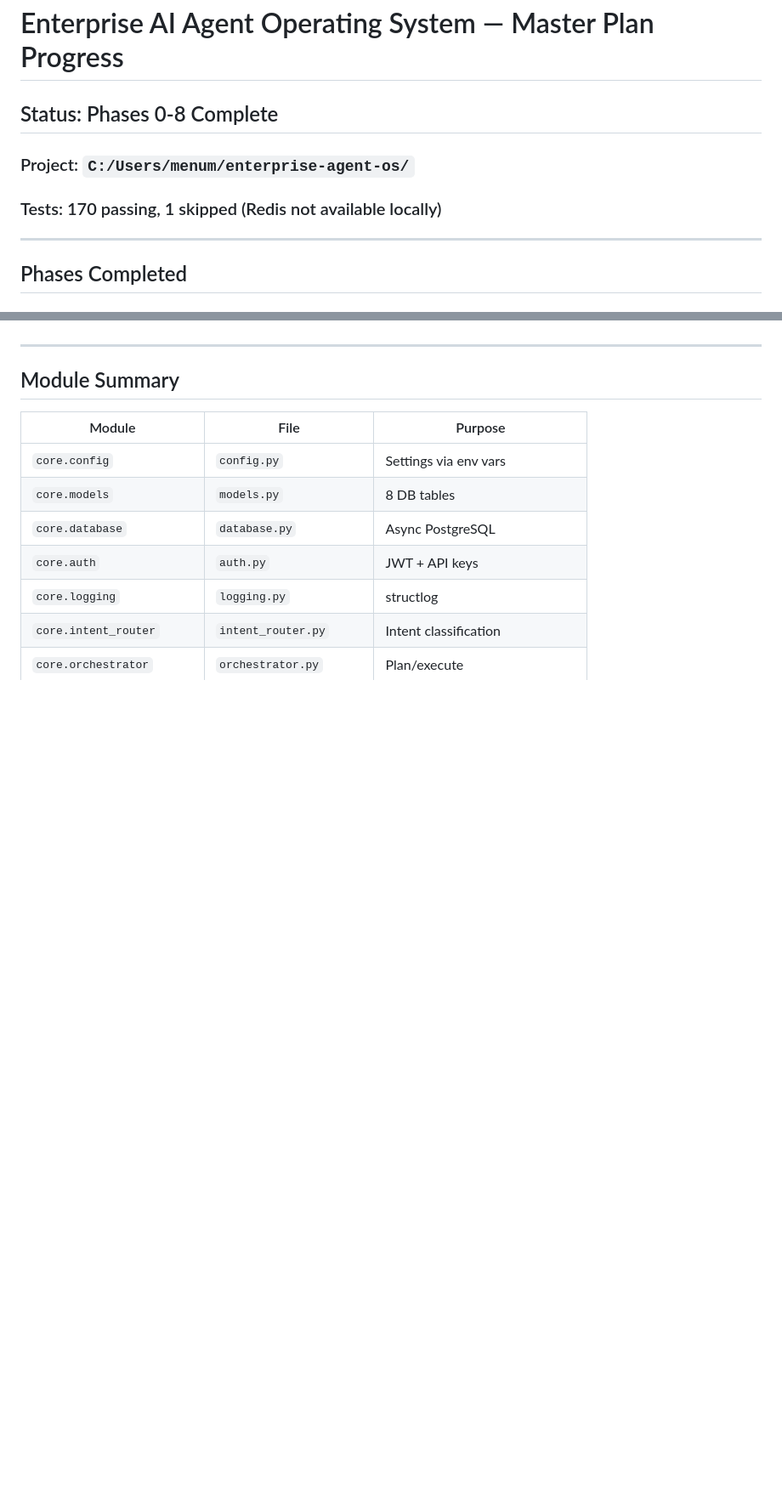
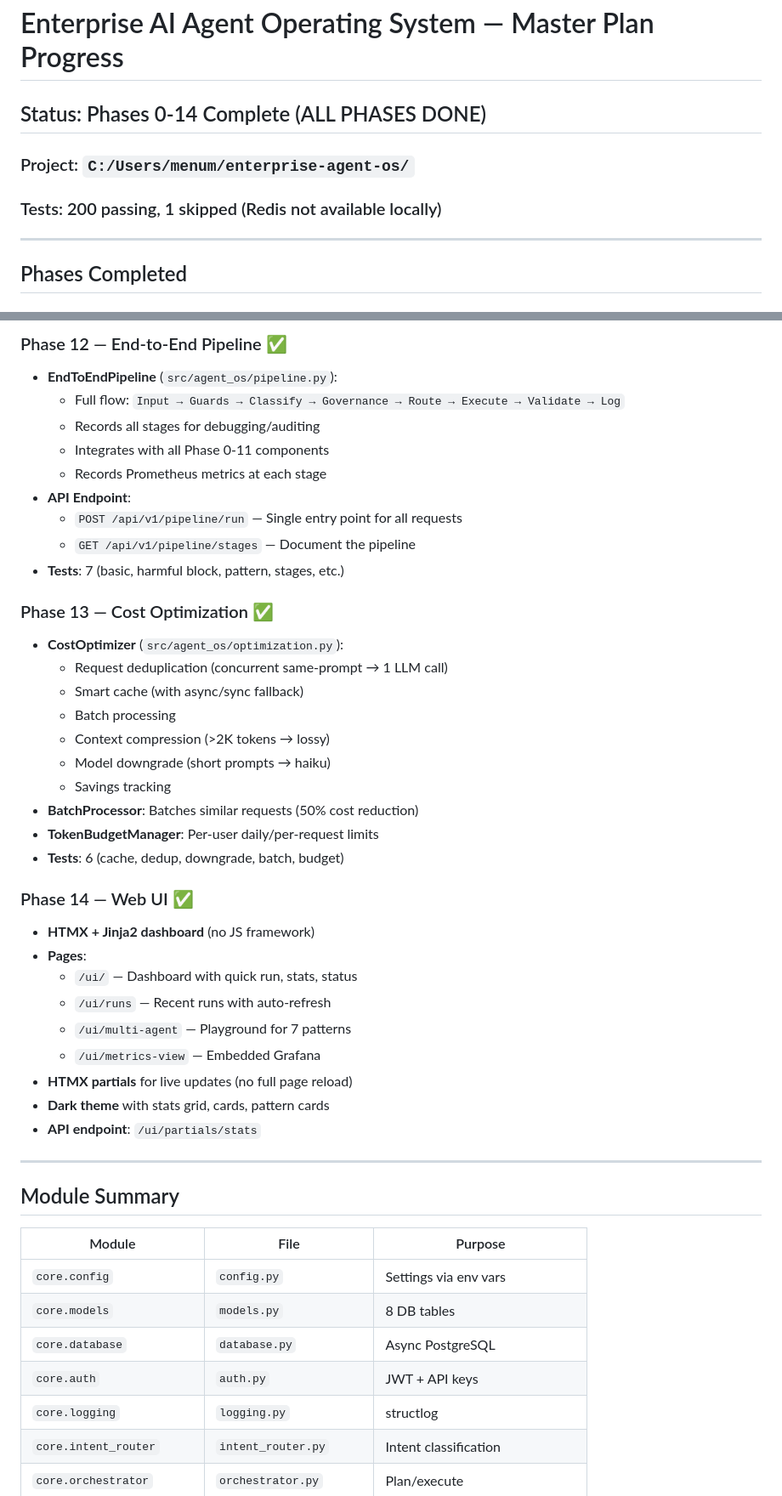
Before and after one commit to bravforcode/enterprise-agent-os, a Markdown page: SUMMARY.md, 2 parts joined by grey strips. Shown at 85% size. Rendered like a GitHub page; blank space fills up the shorter version.

```diff
--- a/SUMMARY.md
+++ b/SUMMARY.md
@@ -1,9 +1,9 @@
 # Enterprise AI Agent Operating System — Master Plan Progress
 
-## Status: Phases 0-8 Complete
+## Status: Phases 0-14 Complete (ALL PHASES DONE)
 
 ### Project: `C:/Users/menum/enterprise-agent-os/`
-### Tests: 170 passing, 1 skipped (Redis not available locally)
+### Tests: 200 passing, 1 skipped (Redis not available locally)
 
 ---
 
@@ -106,3 +147,37 @@
+### Phase 12 — End-to-End Pipeline ✅
+- **EndToEndPipeline** (`src/agent_os/pipeline.py`):
+  - Full flow: `Input → Guards → Classify → Governance → Route → Execute → Validate → Log`
+  - Records all stages for debugging/auditing
+  - Integrates with all Phase 0-11 components
+  - Records Prometheus metrics at each stage
+- **API Endpoint**:
+  - `POST /api/v1/pipeline/run` — Single entry point for all requests
+  - `GET /api/v1/pipeline/stages` — Document the pipeline
+- **Tests**: 7 (basic, harmful block, pattern, stages, etc.)
+
+### Phase 13 — Cost Optimization ✅
+- **CostOptimizer** (`src/agent_os/optimization.py`):
+  - Request deduplication (concurrent same-prompt → 1 LLM call)
+  - Smart cache (with async/sync fallback)
+  - Batch processing
+  - Context compression (>2K tokens → lossy)
+  - Model downgrade (short prompts → haiku)
+  - Savings tracking
+- **BatchProcessor**: Batches similar requests (50% cost reduction)
+- **TokenBudgetManager**: Per-user daily/per-request limits
+- **Tests**: 6 (cache, dedup, downgrade, batch, budget)
+
+### Phase 14 — Web UI ✅
+- **HTMX + Jinja2 dashboard** (no JS framework)
+- **Pages**:
+  - `/ui/` — Dashboard with quick run, stats, status
+  - `/ui/runs` — Recent runs with auto-refresh
+  - `/ui/multi-agent` — Playground for 7 patterns
+  - `/ui/metrics-view` — Embedded Grafana
+- **HTMX partials** for live updates (no full page reload)
+- **Dark theme** with stats grid, cards, pattern cards
+- **API endpoint**: `/ui/partials/stats`
+
 ---
 
 ## Module Summary
```
Also changed, not shown: other parts of SUMMARY.md (+65 -6 lines).
